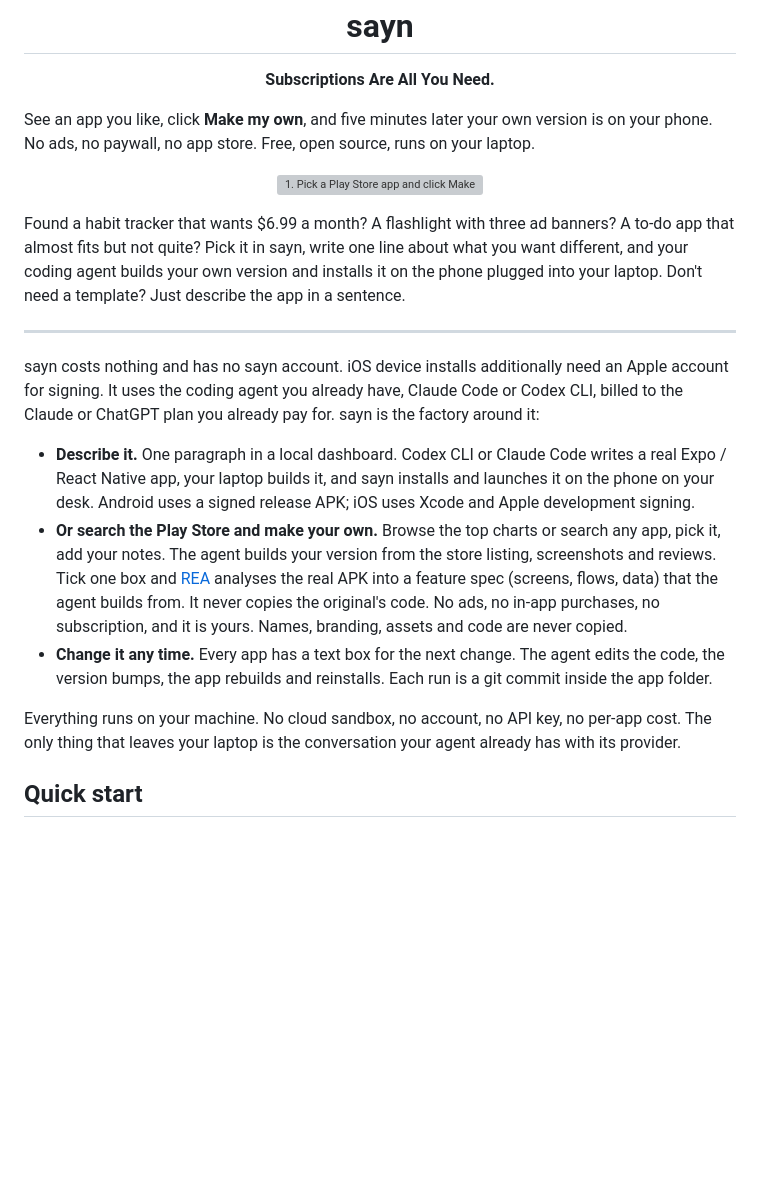
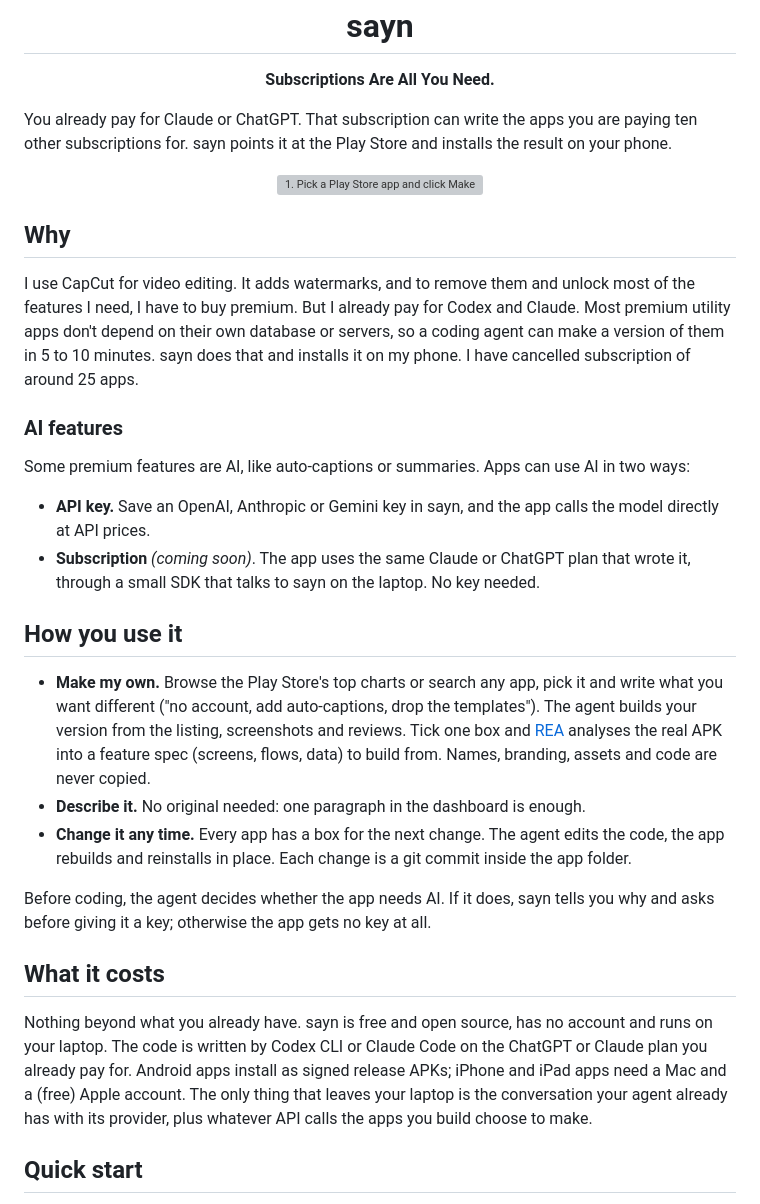
Before and after one commit to Ersho/sayn, a Markdown page: README.md, the part around the change. GitHub-like rendering; blank space fills up the shorter version; grey boxes are pictures that could not be loaded.

```diff
--- a/README.md
+++ b/README.md
@@ -1,33 +1,48 @@
 <h1 align="center">sayn</h1>
 <p align="center"><b>Subscriptions Are All You Need.</b><br>
 
-See an app you like, click <b>Make my own</b>, and five minutes later your own version is on your phone. No ads, no paywall, no app store. Free, open source, runs on your laptop.</p>
+You already pay for Claude or ChatGPT. That subscription can write the apps you are paying ten other subscriptions for. sayn points it at the Play Store and installs the result on your phone.</p>
 
 <p align="center"><img src="docs/how-it-works.svg" alt="1. Pick a Play Store app and click Make my own. 2. Your coding agent writes, builds and installs it from your laptop. 3. Your own version, without ads or subscription, opens on your phone." width="960"></p>
 
-Found a habit tracker that wants $6.99 a month? A flashlight with three ad banners? A to-do app
-that almost fits but not quite? Pick it in sayn, write one line about what you want different,
-and your coding agent builds your own version and installs it on the phone plugged into your
-laptop. Don't need a template? Just describe the app in a sentence.
+## Why
 
----
+I use CapCut for video editing. It adds watermarks, and to remove them and unlock most of the
+features I need, I have to buy premium. But I already pay for Codex and Claude. Most premium utility
+apps don't depend on their own database or servers, so a coding agent can make a version of them in
+5 to 10 minutes. sayn does that and installs it on my phone. I have cancelled subscription of around
+25 apps.
 
-sayn costs nothing and has no sayn account. iOS device installs additionally need an Apple account for signing. It uses the coding agent you already have, Claude Code or
-Codex CLI, billed to the Claude or ChatGPT plan you already pay for. sayn is the factory around it:
+### AI features
 
-- **Describe it.** One paragraph in a local dashboard. Codex CLI or Claude Code writes a real Expo /
-  React Native app, your laptop builds it, and sayn installs and launches it on the phone on your desk.
-  Android uses a signed release APK; iOS uses Xcode and Apple development signing.
-- **Or search the Play Store and make your own.** Browse the top charts or search any app, pick it,
-  add your notes. The agent builds your version from the store listing, screenshots and reviews. Tick
-  one box and [REA](https://github.com/morluto/rea) analyses the real APK into a feature spec
-  (screens, flows, data) that the agent builds from. It never copies the original's code. No ads, no in-app purchases, no
-  subscription, and it is yours. Names, branding, assets and code are never copied.
-- **Change it any time.** Every app has a text box for the next change. The agent edits the code, the
-  version bumps, the app rebuilds and reinstalls. Each run is a git commit inside the app folder.
+Some premium features are AI, like auto-captions or summaries. Apps can use AI in two ways:
 
-Everything runs on your machine. No cloud sandbox, no account, no API key, no per-app cost. The only
-thing that leaves your laptop is the conversation your agent already has with its provider.
+- **API key.** Save an OpenAI, Anthropic or Gemini key in sayn, and the app calls the model directly
+  at API prices.
+- **Subscription** *(coming soon)*. The app uses the same Claude or ChatGPT plan that wrote it,
+  through a small SDK that talks to sayn on the laptop. No key needed.
+
+## How you use it
+
+- **Make my own.** Browse the Play Store's top charts or search any app, pick it and write what you
+  want different ("no account, add auto-captions, drop the templates"). The agent builds your version
+  from the listing, screenshots and reviews. Tick one box and [REA](https://github.com/morluto/rea)
+  analyses the real APK into a feature spec (screens, flows, data) to build from. Names, branding,
+  assets and code are never copied.
+- **Describe it.** No original needed: one paragraph in the dashboard is enough.
+- **Change it any time.** Every app has a box for the next change. The agent edits the code, the app
+  rebuilds and reinstalls in place. Each change is a git commit inside the app folder.
+
+Before coding, the agent decides whether the app needs AI. If it does, sayn tells you why and asks
+before giving it a key; otherwise the app gets no key at all.
+
+## What it costs
+
+Nothing beyond what you already have. sayn is free and open source, has no account and runs on your
+laptop. The code is written by Codex CLI or Claude Code on the ChatGPT or Claude plan you already pay
+for. Android apps install as signed release APKs; iPhone and iPad apps need a Mac and a (free) Apple
+account. The only thing that leaves your laptop is the conversation your agent already has with its
+provider, plus whatever API calls the apps you build choose to make.
 
 ## Quick start
 
```
